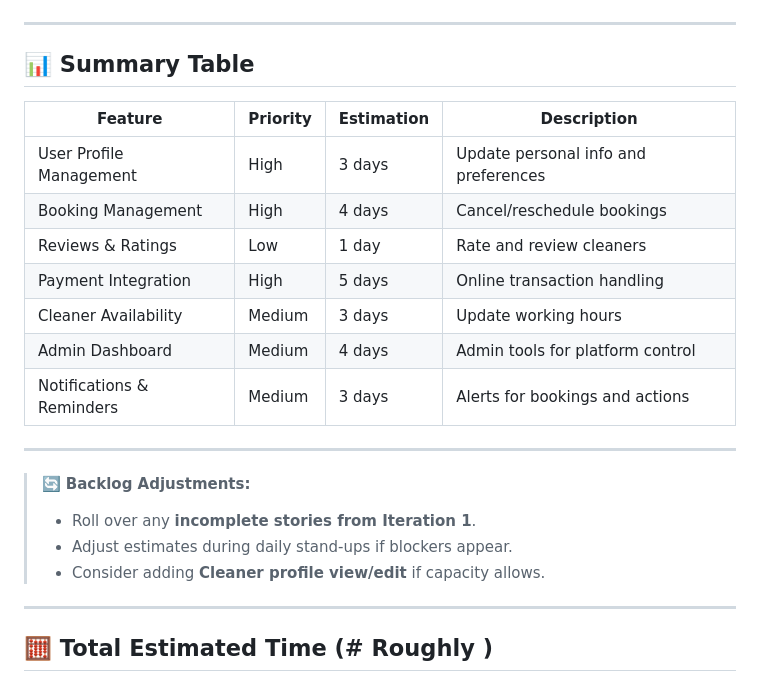
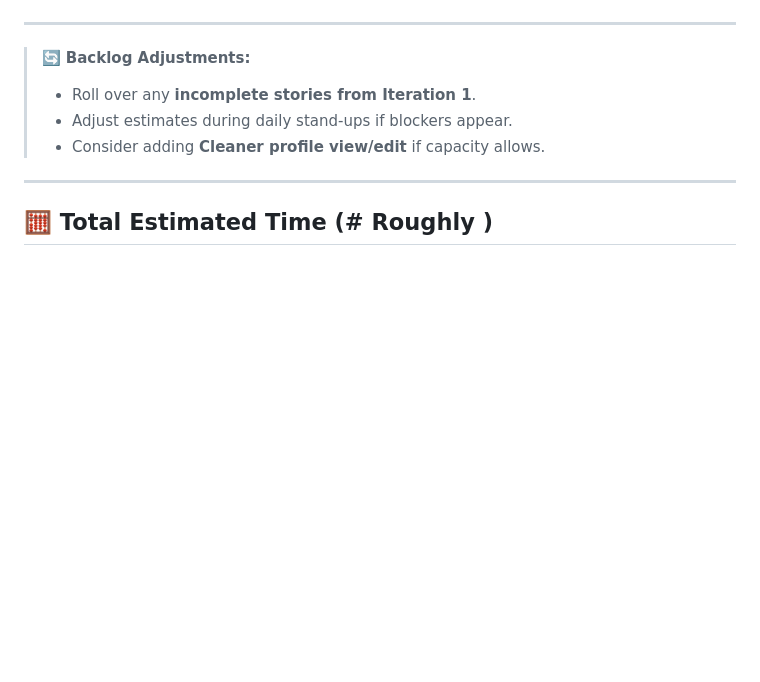
Before and after one commit to asharma151515/CP3407--Advanced-Software-Engineering, a Markdown page: iteration_2.md, the part around the change printed below. Drawn GitHub-style; blank space fills up the shorter version.

```diff
--- a/iteration_2.md
+++ b/iteration_2.md
@@ -135,19 +62,6 @@ End:
 
 -------------------------
 
-## 📊 Summary Table
-
-| Feature                     | Priority | Estimation | Description                             |
-|----------------------------|----------|------------|-----------------------------------------|
-| User Profile Management    | High     | 3 days     | Update personal info and preferences    |
-| Booking Management         | High     | 4 days     | Cancel/reschedule bookings              |
-| Reviews & Ratings          | Low      | 1 day      | Rate and review cleaners                |
-| Payment Integration        | High     | 5 days     | Online transaction handling             |
-| Cleaner Availability       | Medium   | 3 days     | Update working hours                    |
-| Admin Dashboard            | Medium   | 4 days     | Admin tools for platform control        |
-| Notifications & Reminders | Medium   | 3 days     | Alerts for bookings and actions         |
-
----
 
 > 🔄 **Backlog Adjustments:**
 > - Roll over any **incomplete stories from Iteration 1**.
```
Also changed, not shown: other parts of iteration_2.md (+43 -116 lines).
